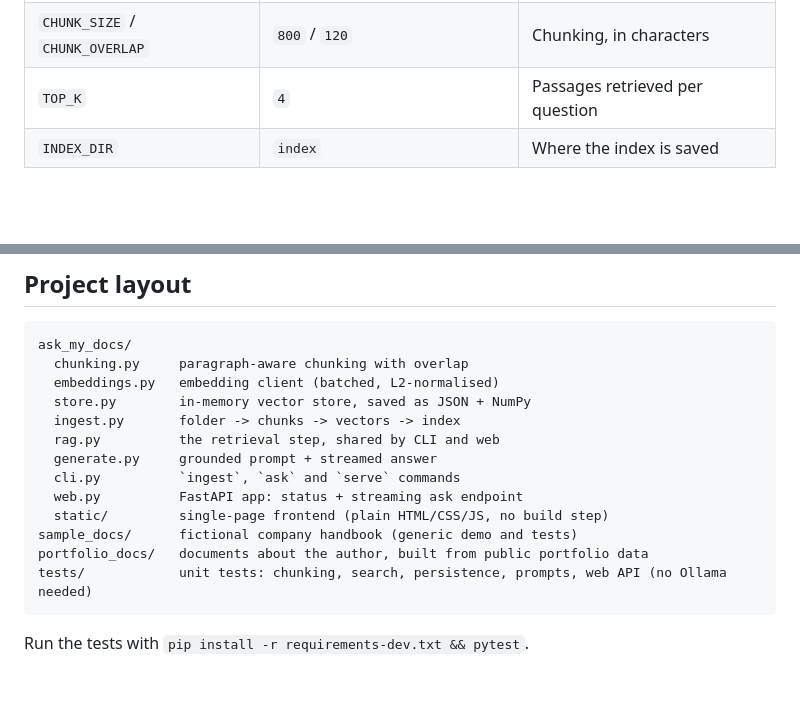
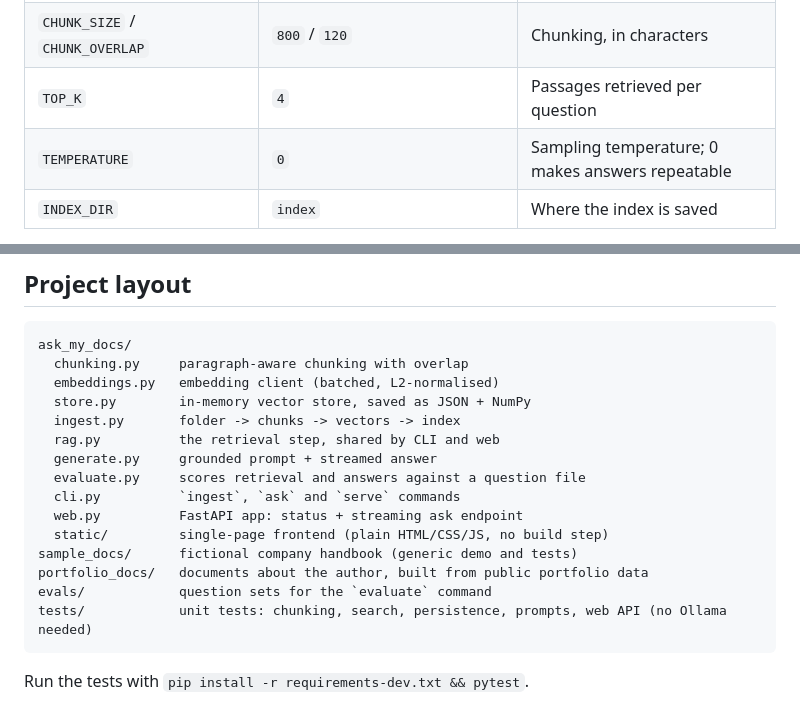
Before and after one commit to nassertarynix/ask-my-docs, a Markdown page: README.md, 2 parts joined by grey strips. Rendered like a GitHub page; blank space fills up the shorter version.

````diff
--- a/README.md
+++ b/README.md
@@ -130,6 +162,7 @@ All settings are environment variables; the defaults target local Ollama.
 | `EMBED_DOC_PREFIX` / `EMBED_QUERY_PREFIX` | `search_document: ` / `search_query: ` | Task prefixes used by nomic; set to empty for other models |
 | `CHUNK_SIZE` / `CHUNK_OVERLAP` | `800` / `120` | Chunking, in characters |
 | `TOP_K` | `4` | Passages retrieved per question |
+| `TEMPERATURE` | `0` | Sampling temperature; 0 makes answers repeatable |
 | `INDEX_DIR` | `index` | Where the index is saved |
 
 Because the client speaks the OpenAI-compatible API, switching to a hosted model is a
@@ -145,11 +178,13 @@ ask_my_docs/
   ingest.py       folder -> chunks -> vectors -> index
   rag.py          the retrieval step, shared by CLI and web
   generate.py     grounded prompt + streamed answer
+  evaluate.py     scores retrieval and answers against a question file
   cli.py          `ingest`, `ask` and `serve` commands
   web.py          FastAPI app: status + streaming ask endpoint
   static/         single-page frontend (plain HTML/CSS/JS, no build step)
 sample_docs/      fictional company handbook (generic demo and tests)
 portfolio_docs/   documents about the author, built from public portfolio data
+evals/            question sets for the `evaluate` command
 tests/            unit tests: chunking, search, persistence, prompts, web API (no Ollama needed)
 ```
 
````
Also changed, not shown: other parts of README.md (+45 -10 lines), portfolio_docs/contact.md (added, +7 -0 lines), portfolio_docs/profile.md (+0 -7 lines), docs/screenshot.png, 9 other files.
